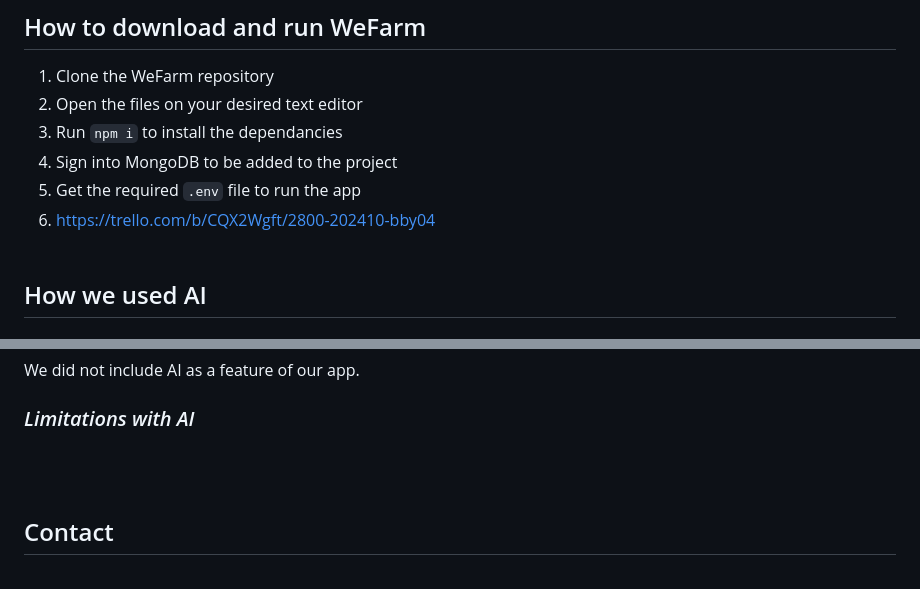
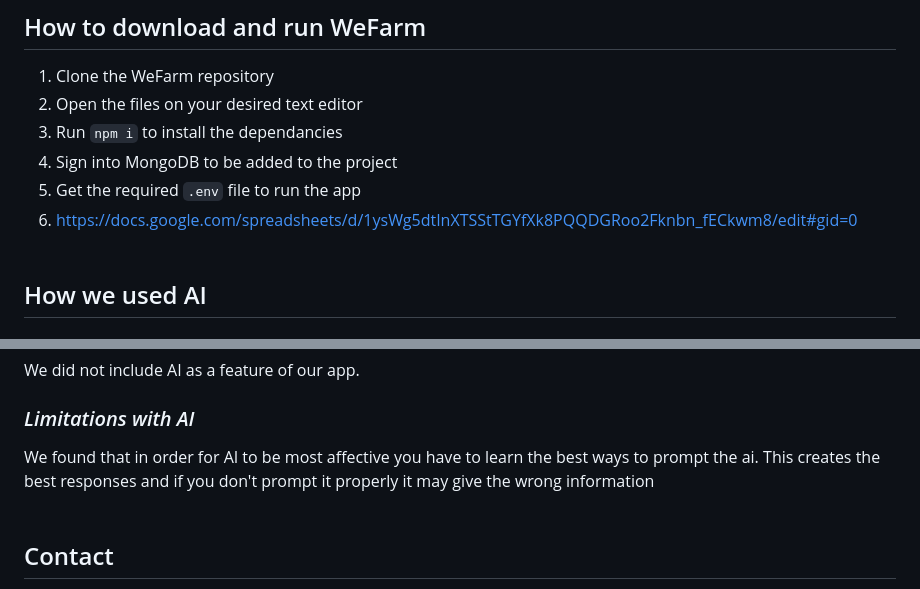
Before and after one commit to Jayden-747/2800, a Markdown page: README.md, 2 parts joined by grey strips. GitHub-like rendering.

```diff
--- a/README.md
+++ b/README.md
@@ -18,7 +18,7 @@ ejs | Jquery | Bootstrap | MongoDB | Express | Multer | Bcrypt | Joi | Google Ma
 3. Run `npm i` to install the dependancies
 4. Sign into MongoDB to be added to the project
 5. Get the required `.env` file to run the app
-6. https://trello.com/b/CQX2Wgft/2800-202410-bby04
+6. https://docs.google.com/spreadsheets/d/1ysWg5dtInXTSStTGYfXk8PQQDGRoo2Fknbn_fECkwm8/edit#gid=0
 <br><br>
 
 ## How we used AI
@@ -30,6 +30,7 @@ As well as creating structured data entries based on our predefined structure.
 ### Within the app
 We did not include AI as a feature of our app.
 ### *Limitations with AI*
+We found that in order for AI to be most affective you have to learn the best ways to prompt the ai. This creates the best responses and if you don't prompt it properly it may give the wrong information
 <br><br>
 
 ## Contact
```
